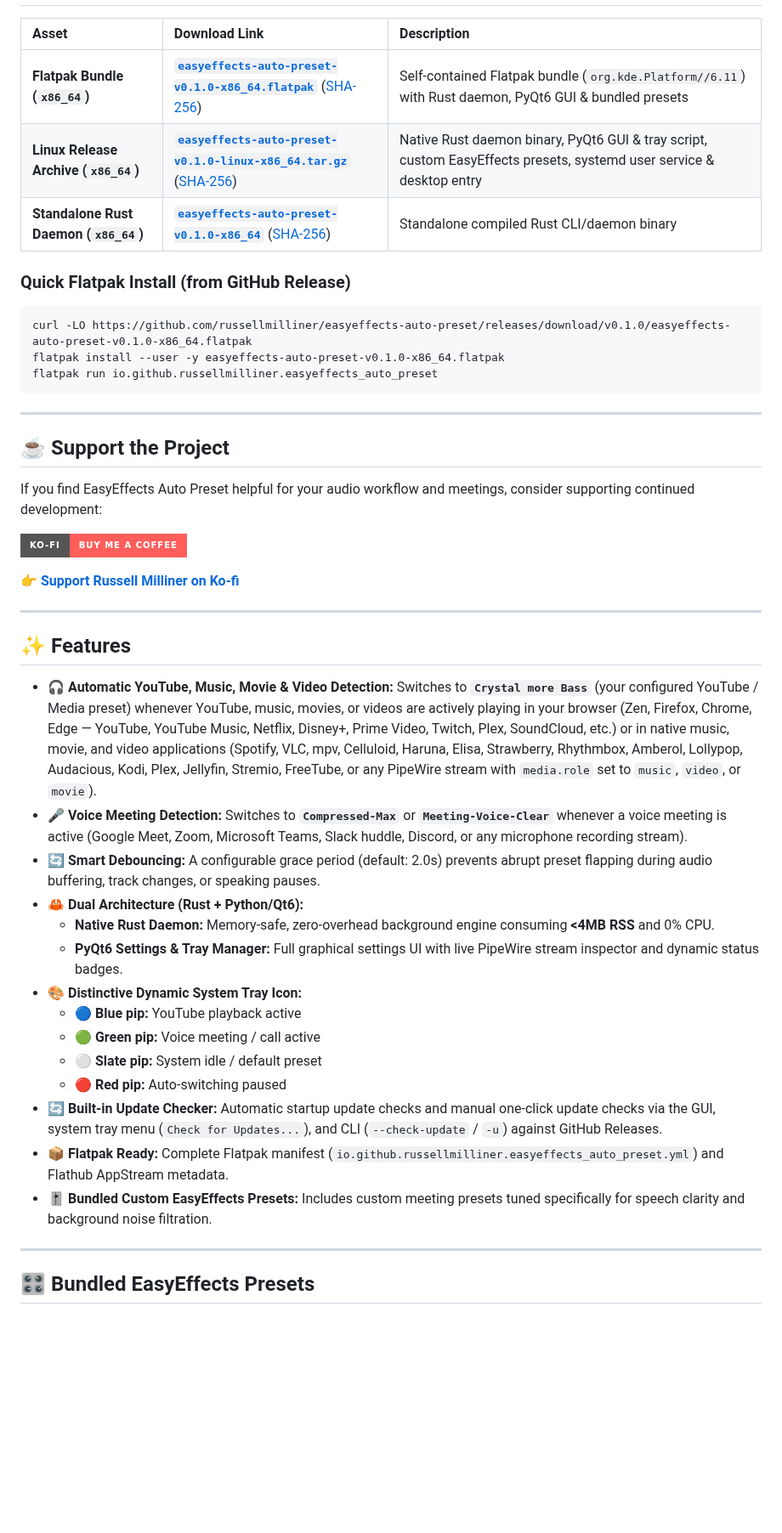
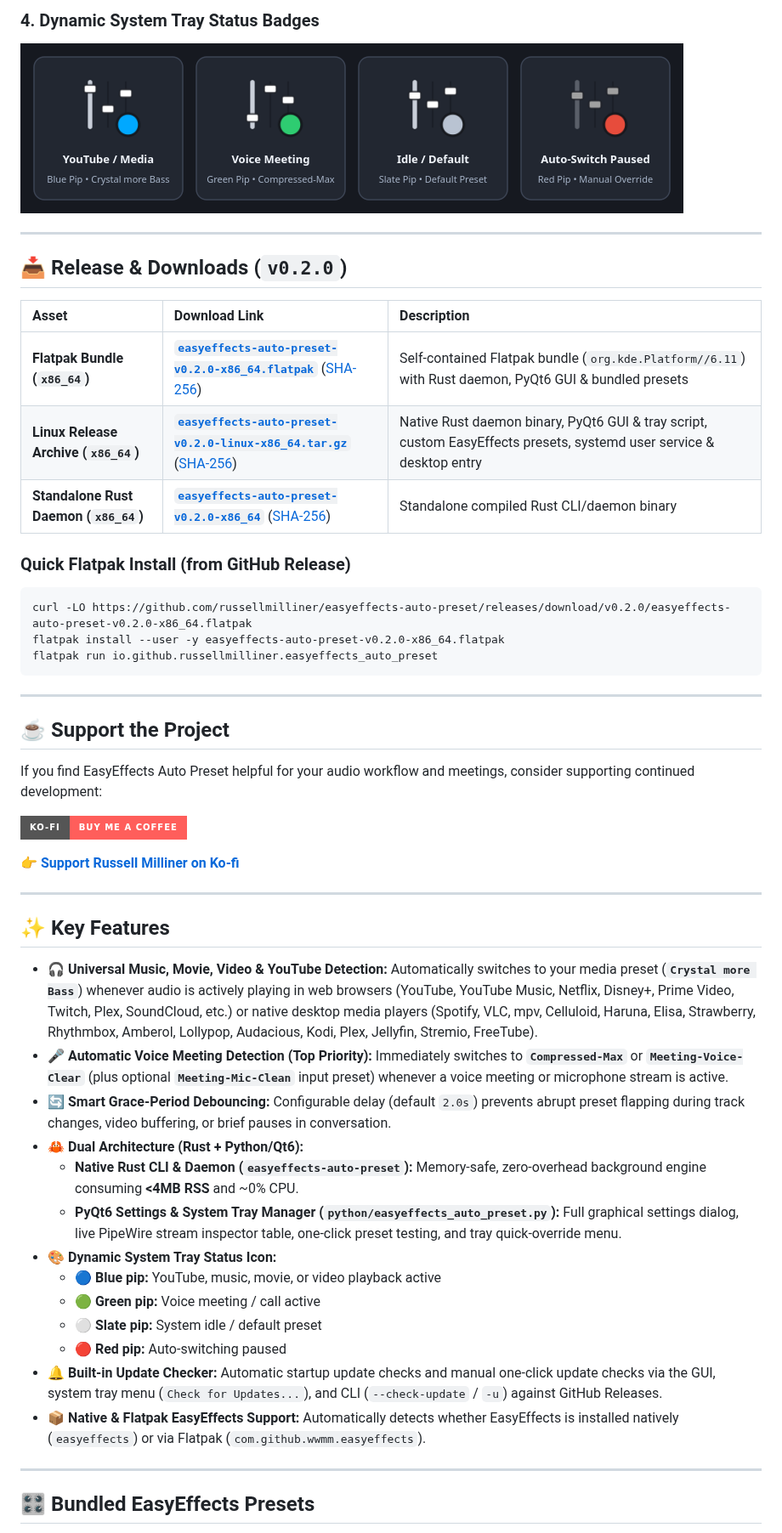
Before and after one commit to russellmilliner/easyeffects-auto-preset, a Markdown page: README.md, the part around one of its changes. Shown at 85% size. GitHub-like rendering; pictures changed too: docs/screenshots/tray-icons.png (added); badges without logos; blank space fills up the shorter version.

Commit message:
release: v0.2.0 with universal media detection, update checker, screenshots, and expanded docs

````diff
--- a/README.md
+++ b/README.md
@@ -18,15 +47,21 @@
+### 4. Dynamic System Tray Status Badges
+![Dynamic System Tray Icons](docs/screenshots/tray-icons.png)
+
+---
+
+## 📥 Release & Downloads (`v0.2.0`)
 
 | Asset | Download Link | Description |
 | :--- | :--- | :--- |
-| **Flatpak Bundle (`x86_64`)** | [**`easyeffects-auto-preset-v0.1.0-x86_64.flatpak`**](https://github.com/russellmilliner/easyeffects-auto-preset/releases/download/v0.1.0/easyeffects-auto-preset-v0.1.0-x86_64.flatpak) ([SHA-256](https://github.com/russellmilliner/easyeffects-auto-preset/releases/download/v0.1.0/easyeffects-auto-preset-v0.1.0-x86_64.flatpak.sha256)) | Self-contained Flatpak bundle (`org.kde.Platform//6.11`) with Rust daemon, PyQt6 GUI & bundled presets |
-| **Linux Release Archive (`x86_64`)** | [**`easyeffects-auto-preset-v0.1.0-linux-x86_64.tar.gz`**](https://github.com/russellmilliner/easyeffects-auto-preset/releases/download/v0.1.0/easyeffects-auto-preset-v0.1.0-linux-x86_64.tar.gz) ([SHA-256](https://github.com/russellmilliner/easyeffects-auto-preset/releases/download/v0.1.0/easyeffects-auto-preset-v0.1.0-linux-x86_64.tar.gz.sha256)) | Native Rust daemon binary, PyQt6 GUI & tray script, custom EasyEffects presets, systemd user service & desktop entry |
-| **Standalone Rust Daemon (`x86_64`)** | [**`easyeffects-auto-preset-v0.1.0-x86_64`**](https://github.com/russellmilliner/easyeffects-auto-preset/releases/download/v0.1.0/easyeffects-auto-preset-v0.1.0-x86_64) ([SHA-256](https://github.com/russellmilliner/easyeffects-auto-preset/releases/download/v0.1.0/easyeffects-auto-preset-v0.1.0-x86_64.sha256)) | Standalone compiled Rust CLI/daemon binary |
+| **Flatpak Bundle (`x86_64`)** | [**`easyeffects-auto-preset-v0.2.0-x86_64.flatpak`**](https://github.com/russellmilliner/easyeffects-auto-preset/releases/download/v0.2.0/easyeffects-auto-preset-v0.2.0-x86_64.flatpak) ([SHA-256](https://github.com/russellmilliner/easyeffects-auto-preset/releases/download/v0.2.0/easyeffects-auto-preset-v0.2.0-x86_64.flatpak.sha256)) | Self-contained Flatpak bundle (`org.kde.Platform//6.11`) with Rust daemon, PyQt6 GUI & bundled presets |
+| **Linux Release Archive (`x86_64`)** | [**`easyeffects-auto-preset-v0.2.0-linux-x86_64.tar.gz`**](https://github.com/russellmilliner/easyeffects-auto-preset/releases/download/v0.2.0/easyeffects-auto-preset-v0.2.0-linux-x86_64.tar.gz) ([SHA-256](https://github.com/russellmilliner/easyeffects-auto-preset/releases/download/v0.2.0/easyeffects-auto-preset-v0.2.0-linux-x86_64.tar.gz.sha256)) | Native Rust daemon binary, PyQt6 GUI & tray script, custom EasyEffects presets, systemd user service & desktop entry |
+| **Standalone Rust Daemon (`x86_64`)** | [**`easyeffects-auto-preset-v0.2.0-x86_64`**](https://github.com/russellmilliner/easyeffects-auto-preset/releases/download/v0.2.0/easyeffects-auto-preset-v0.2.0-x86_64) ([SHA-256](https://github.com/russellmilliner/easyeffects-auto-preset/releases/download/v0.2.0/easyeffects-auto-preset-v0.2.0-x86_64.sha256)) | Standalone compiled Rust CLI/daemon binary |
 
 ### Quick Flatpak Install (from GitHub Release)
 
 ```bash
-curl -LO https://github.com/russellmilliner/easyeffects-auto-preset/releases/download/v0.1.0/easyeffects-auto-preset-v0.1.0-x86_64.flatpak
-flatpak install --user -y easyeffects-auto-preset-v0.1.0-x86_64.flatpak
+curl -LO https://github.com/russellmilliner/easyeffects-auto-preset/releases/download/v0.2.0/easyeffects-auto-preset-v0.2.0-x86_64.flatpak
+flatpak install --user -y easyeffects-auto-preset-v0.2.0-x86_64.flatpak
 flatpak run io.github.russellmilliner.easyeffects_auto_preset
 ```
 
@@ -42,22 +77,21 @@ If you find EasyEffects Auto Preset helpful for your audio workflow and meetings
 
 ---
 
-## ✨ Features
+## ✨ Key Features
 
-- 🎧 **Automatic YouTube, Music, Movie & Video Detection:** Switches to **`Crystal more Bass`** (your configured YouTube / Media preset) whenever YouTube, music, movies, or videos are actively playing in your browser (Zen, Firefox, Chrome, Edge — YouTube, YouTube Music, Netflix, Disney+, Prime Video, Twitch, Plex, SoundCloud, etc.) or in native music, movie, and video applications (Spotify, VLC, mpv, Celluloid, Haruna, Elisa, Strawberry, Rhythmbox, Amberol, Lollypop, Audacious, Kodi, Plex, Jellyfin, Stremio, FreeTube, or any PipeWire stream with `media.role` set to `music`, `video`, or `movie`).
-- 🎤 **Voice Meeting Detection:** Switches to **`Compressed-Max`** or **`Meeting-Voice-Clear`** whenever a voice meeting is active (Google Meet, Zoom, Microsoft Teams, Slack huddle, Discord, or any microphone recording stream).
-- 🔄 **Smart Debouncing:** A configurable grace period (default: 2.0s) prevents abrupt preset flapping during audio buffering, track changes, or speaking pauses.
+- 🎧 **Universal Music, Movie, Video & YouTube Detection:** Automatically switches to your media preset (**`Crystal more Bass`**) whenever audio is actively playing in web browsers (YouTube, YouTube Music, Netflix, Disney+, Prime Video, Twitch, Plex, SoundCloud, etc.) or native desktop media players (Spotify, VLC, mpv, Celluloid, Haruna, Elisa, Strawberry, Rhythmbox, Amberol, Lollypop, Audacious, Kodi, Plex, Jellyfin, Stremio, FreeTube).
+- 🎤 **Automatic Voice Meeting Detection (Top Priority):** Immediately switches to **`Compressed-Max`** or **`Meeting-Voice-Clear`** (plus optional **`Meeting-Mic-Clean`** input preset) whenever a voice meeting or microphone stream is active.
+- 🔄 **Smart Grace-Period Debouncing:** Configurable delay (default `2.0s`) prevents abrupt preset flapping during track changes, video buffering, or brief pauses in conversation.
 - 🦀 **Dual Architecture (Rust + Python/Qt6):**
-  - **Native Rust Daemon:** Memory-safe, zero-overhead background engine consuming **<4MB RSS** and 0% CPU.
-  - **PyQt6 Settings & Tray Manager:** Full graphical settings UI with live PipeWire stream inspector and dynamic status badges.
-- 🎨 **Distinctive Dynamic System Tray Icon:**
-  - 🔵 **Blue pip:** YouTube playback active
+  - **Native Rust CLI & Daemon (`easyeffects-auto-preset`):** Memory-safe, zero-overhead background engine consuming **<4MB RSS** and ~0% CPU.
+  - **PyQt6 Settings & System Tray Manager (`python/easyeffects_auto_preset.py`):** Full graphical settings dialog, live PipeWire stream inspector table, one-click preset testing, and tray quick-override menu.
+- 🎨 **Dynamic System Tray Status Icon:**
+  - 🔵 **Blue pip:** YouTube, music, movie, or video playback active
   - 🟢 **Green pip:** Voice meeting / call active
   - ⚪ **Slate pip:** System idle / default preset
   - 🔴 **Red pip:** Auto-switching paused
-- 🔄 **Built-in Update Checker:** Automatic startup update checks and manual one-click update checks via the GUI, system tray menu (`Check for Updates...`), and CLI (`--check-update` / `-u`) against GitHub Releases.
-- 📦 **Flatpak Ready:** Complete Flatpak manifest (`io.github.russellmilliner.easyeffects_auto_preset.yml`) and Flathub AppStream metadata.
-- 🎚️ **Bundled Custom EasyEffects Presets:** Includes custom meeting presets tuned specifically for speech clarity and background noise filtration.
+- 🔔 **Built-in Update Checker:** Automatic startup update checks and manual one-click update checks via the GUI, system tray menu (`Check for Updates...`), and CLI (`--check-update` / `-u`) against GitHub Releases.
+- 📦 **Native & Flatpak EasyEffects Support:** Automatically detects whether EasyEffects is installed natively (`easyeffects`) or via Flatpak (`com.github.wwmm.easyeffects`).
 
 ---
 
````
Also changed, not shown: other parts of README.md (+56 -46 lines), docs/screenshots/live-audio-streams.png (added), docs/screenshots/preset-details.png (added), docs/screenshots/preset-triggers.png (added), 5 other files.
